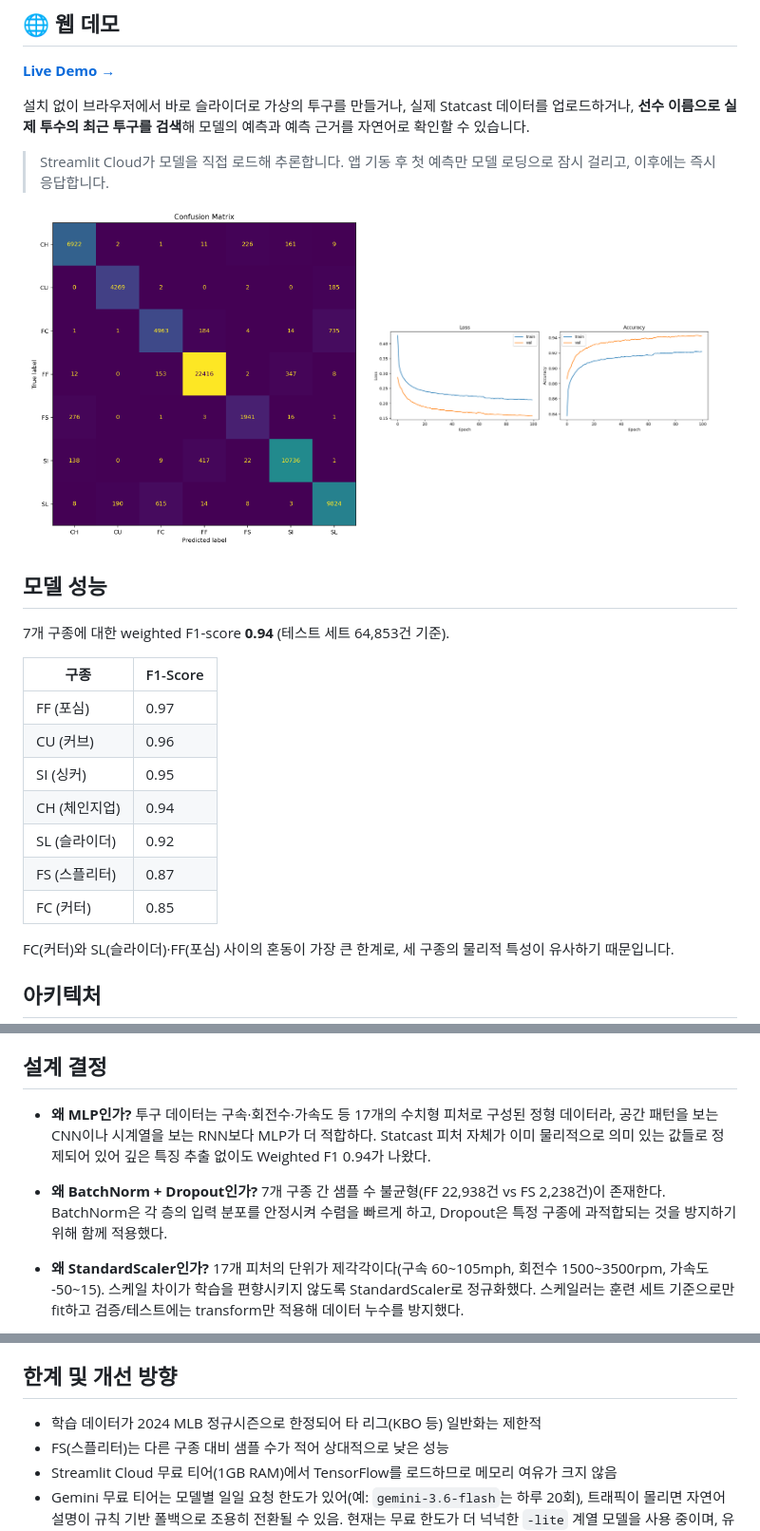
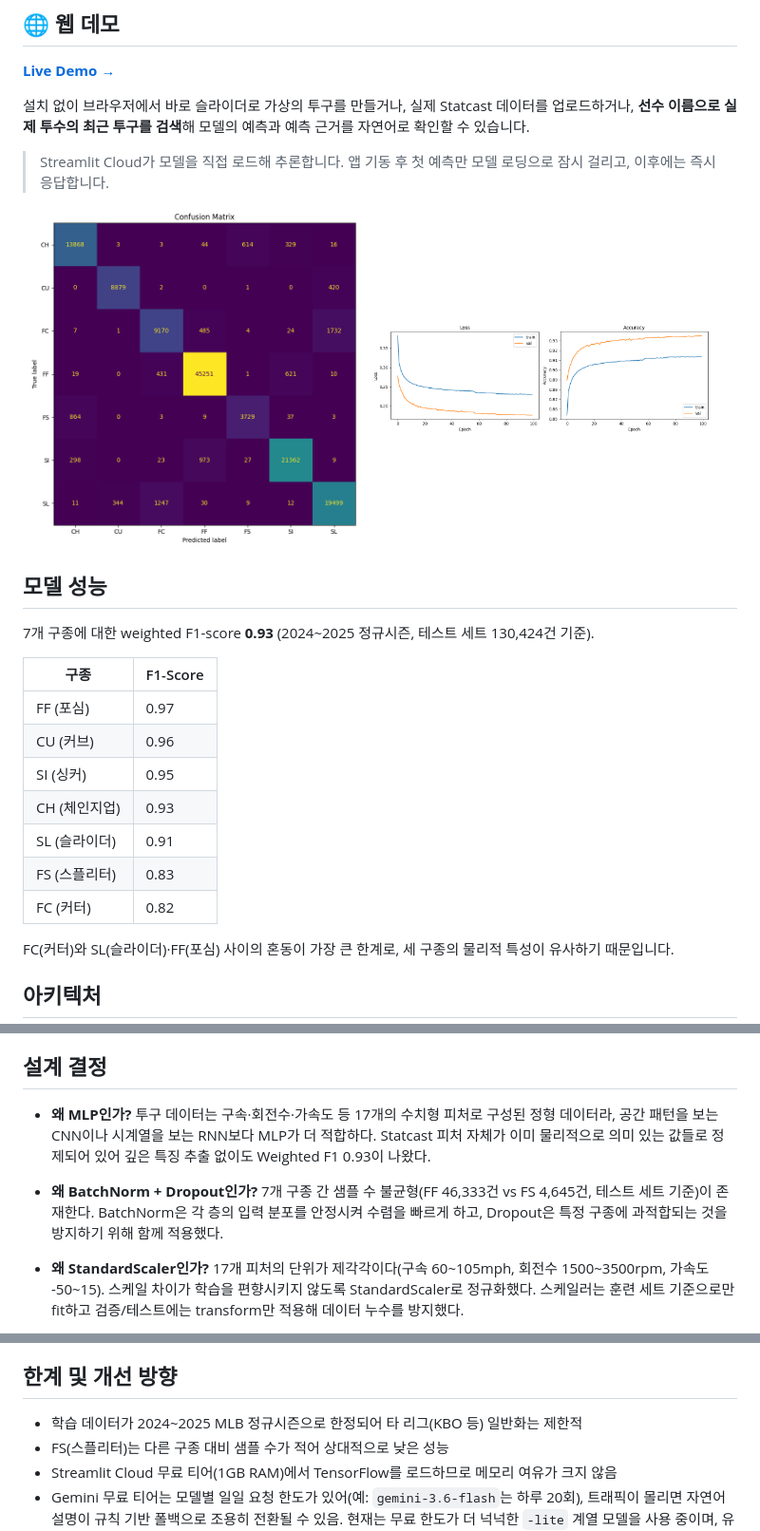
Before and after one commit to gaeun1961/mlb-pitch-classifier, a Markdown page: README.md, 3 parts joined by grey strips. Shown at 95% size. Rendered like a GitHub page; pictures changed too: results/confusion_matrix.png, results/loss_accuracy.png.

```diff
--- a/README.md
+++ b/README.md
@@ -19,17 +19,17 @@ MLB Statcast 투구 데이터를 기반으로 MLP 신경망이 7가지 구종(
 
 ## 모델 성능
 
-7개 구종에 대한 weighted F1-score **0.94** (테스트 세트 64,853건 기준).
+7개 구종에 대한 weighted F1-score **0.93** (2024~2025 정규시즌, 테스트 세트 130,424건 기준).
 
 | 구종 | F1-Score |
 |---|---|
 | FF (포심) | 0.97 |
 | CU (커브) | 0.96 |
 | SI (싱커) | 0.95 |
-| CH (체인지업) | 0.94 |
-| SL (슬라이더) | 0.92 |
-| FS (스플리터) | 0.87 |
-| FC (커터) | 0.85 |
+| CH (체인지업) | 0.93 |
+| SL (슬라이더) | 0.91 |
+| FS (스플리터) | 0.83 |
+| FC (커터) | 0.82 |
 
 FC(커터)와 SL(슬라이더)·FF(포심) 사이의 혼동이 가장 큰 한계로, 세 구종의 물리적 특성이 유사하기 때문입니다.
 
@@ -122,10 +122,10 @@ Streamlit이 이를 import 해 재사용하므로, 로컬에서는 동일 코드
 ## 설계 결정
 
 - **왜 MLP인가?**
-  투구 데이터는 구속·회전수·가속도 등 17개의 수치형 피처로 구성된 정형 데이터라, 공간 패턴을 보는 CNN이나 시계열을 보는 RNN보다 MLP가 더 적합하다. Statcast 피처 자체가 이미 물리적으로 의미 있는 값들로 정제되어 있어 깊은 특징 추출 없이도 Weighted F1 0.94가 나왔다.
+  투구 데이터는 구속·회전수·가속도 등 17개의 수치형 피처로 구성된 정형 데이터라, 공간 패턴을 보는 CNN이나 시계열을 보는 RNN보다 MLP가 더 적합하다. Statcast 피처 자체가 이미 물리적으로 의미 있는 값들로 정제되어 있어 깊은 특징 추출 없이도 Weighted F1 0.93이 나왔다.
 
 - **왜 BatchNorm + Dropout인가?**
-  7개 구종 간 샘플 수 불균형(FF 22,938건 vs FS 2,238건)이 존재한다. BatchNorm은 각 층의 입력 분포를 안정시켜 수렴을 빠르게 하고, Dropout은 특정 구종에 과적합되는 것을 방지하기 위해 함께 적용했다.
+  7개 구종 간 샘플 수 불균형(FF 46,333건 vs FS 4,645건, 테스트 세트 기준)이 존재한다. BatchNorm은 각 층의 입력 분포를 안정시켜 수렴을 빠르게 하고, Dropout은 특정 구종에 과적합되는 것을 방지하기 위해 함께 적용했다.
 
 - **왜 StandardScaler인가?**
   17개 피처의 단위가 제각각이다(구속 60~105mph, 회전수 1500~3500rpm, 가속도 -50~15). 스케일 차이가 학습을 편향시키지 않도록 StandardScaler로 정규화했다. 스케일러는 훈련 세트 기준으로만 fit하고 검증/테스트에는 transform만 적용해 데이터 누수를 방지했다.
@@ -138,7 +138,7 @@ Streamlit이 이를 import 해 재사용하므로, 로컬에서는 동일 코드
 
 ## 한계 및 개선 방향
 
-- 학습 데이터가 2024 MLB 정규시즌으로 한정되어 타 리그(KBO 등) 일반화는 제한적
+- 학습 데이터가 2024~2025 MLB 정규시즌으로 한정되어 타 리그(KBO 등) 일반화는 제한적
 - FS(스플리터)는 다른 구종 대비 샘플 수가 적어 상대적으로 낮은 성능
 - Streamlit Cloud 무료 티어(1GB RAM)에서 TensorFlow를 로드하므로 메모리 여유가 크지 않음
 - Gemini 무료 티어는 모델별 일일 요청 한도가 있어(예: `gemini-3.6-flash`는 하루 20회),
```
Also changed, not shown: desktop_app/README.md (+2 -2 lines), 6 other files.
